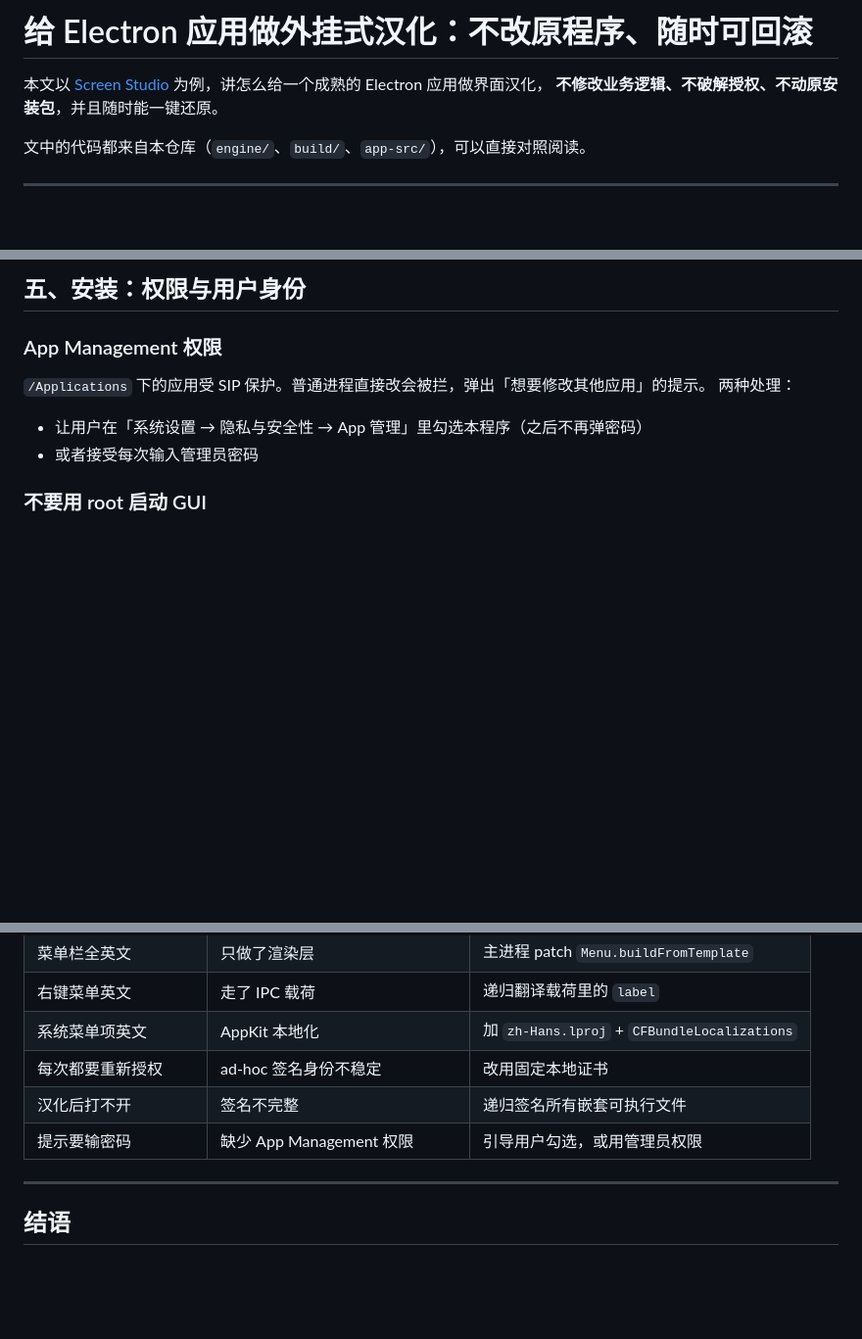
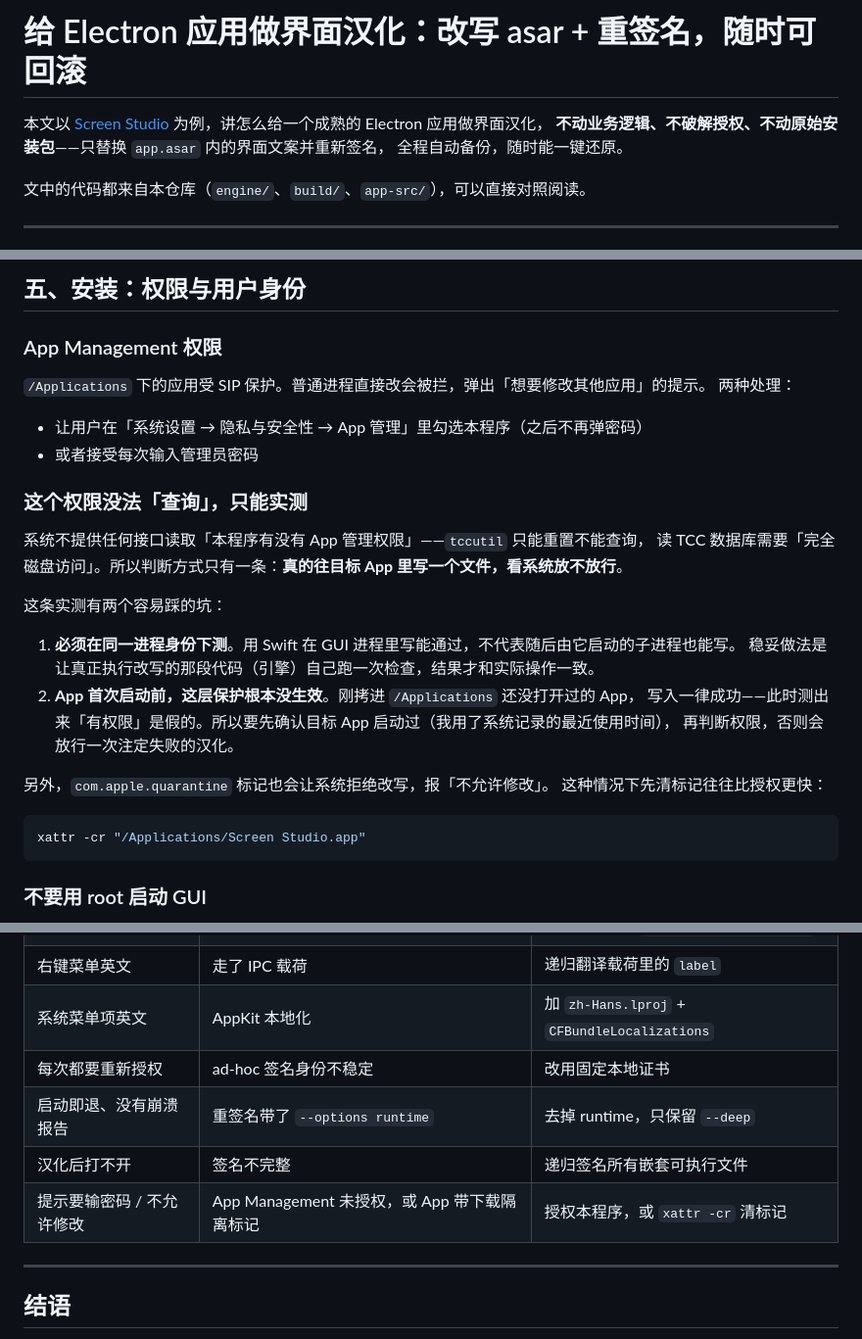
Before and after one commit to shizhen-ting/HanLayer-ScreenStudio, a Markdown page: docs/electron-i18n.md, 3 parts joined by grey strips. Shown at 98% size. Drawn GitHub-style; blank space fills up the shorter version.

````diff
--- a/docs/electron-i18n.md
+++ b/docs/electron-i18n.md
@@ -1,7 +1,8 @@
-# 给 Electron 应用做外挂式汉化：不改原程序、随时可回滚
+# 给 Electron 应用做界面汉化：改写 asar + 重签名，随时可回滚
 
 本文以 [Screen Studio](https://screen.studio) 为例，讲怎么给一个成熟的 Electron 应用做界面汉化，
-**不修改业务逻辑、不破解授权、不动原安装包**，并且随时能一键还原。
+**不动业务逻辑、不破解授权、不动原始安装包**——只替换 `app.asar` 内的界面文案并重新签名，
+全程自动备份，随时能一键还原。
 
 文中的代码都来自本仓库（`engine/`、`build/`、`app-src/`），可以直接对照阅读。
 
@@ -269,6 +270,26 @@ run(['codesign', '--force', '--deep', '--sign', IDENTITY, app])   # 不要 --opt
 - 让用户在「系统设置 → 隐私与安全性 → App 管理」里勾选本程序（之后不再弹密码）
 - 或者接受每次输入管理员密码
 
+### 这个权限没法「查询」，只能实测
+
+系统不提供任何接口读取「本程序有没有 App 管理权限」——`tccutil` 只能重置不能查询，
+读 TCC 数据库需要「完全磁盘访问」。所以判断方式只有一条：**真的往目标 App 里写一个文件，看系统放不放行**。
+
+这条实测有两个容易踩的坑：
+
+1. **必须在同一进程身份下测**。用 Swift 在 GUI 进程里写能通过，不代表随后由它启动的子进程也能写。
+   稳妥做法是让真正执行改写的那段代码（引擎）自己跑一次检查，结果才和实际操作一致。
+2. **App 首次启动前，这层保护根本没生效**。刚拷进 `/Applications` 还没打开过的 App，
+   写入一律成功——此时测出来「有权限」是假的。所以要先确认目标 App 启动过（我用了系统记录的最近使用时间），
+   再判断权限，否则会放行一次注定失败的汉化。
+
+另外，`com.apple.quarantine` 标记也会让系统拒绝改写，报「不允许修改」。
+这种情况下先清标记往往比授权更快：
+
+```bash
+xattr -cr "/Applications/Screen Studio.app"
+```
+
 ### 不要用 root 启动 GUI
 
 如果用 `sudo` 提权后直接 `open` 应用，启动的进程属于 `root`，**拿不到当前登录用户的图形会话**，
@@ -326,8 +347,9 @@ def open_as_user(app):
 | 右键菜单英文 | 走了 IPC 载荷 | 递归翻译载荷里的 `label` |
 | 系统菜单项英文 | AppKit 本地化 | 加 `zh-Hans.lproj` + `CFBundleLocalizations` |
 | 每次都要重新授权 | ad-hoc 签名身份不稳定 | 改用固定本地证书 |
+| 启动即退、没有崩溃报告 | 重签名带了 `--options runtime` | 去掉 runtime，只保留 `--deep` |
 | 汉化后打不开 | 签名不完整 | 递归签名所有嵌套可执行文件 |
-| 提示要输密码 | 缺少 App Management 权限 | 引导用户勾选，或用管理员权限 |
+| 提示要输密码 / 不允许修改 | App Management 未授权，或 App 带下载隔离标记 | 授权本程序，或 `xattr -cr` 清标记 |
 
 ---
 
````
Also changed, not shown: CHANGELOG.md (+34 -62 lines), README.md (+10 -4 lines), assets/step4-start.png, 1 other file.
